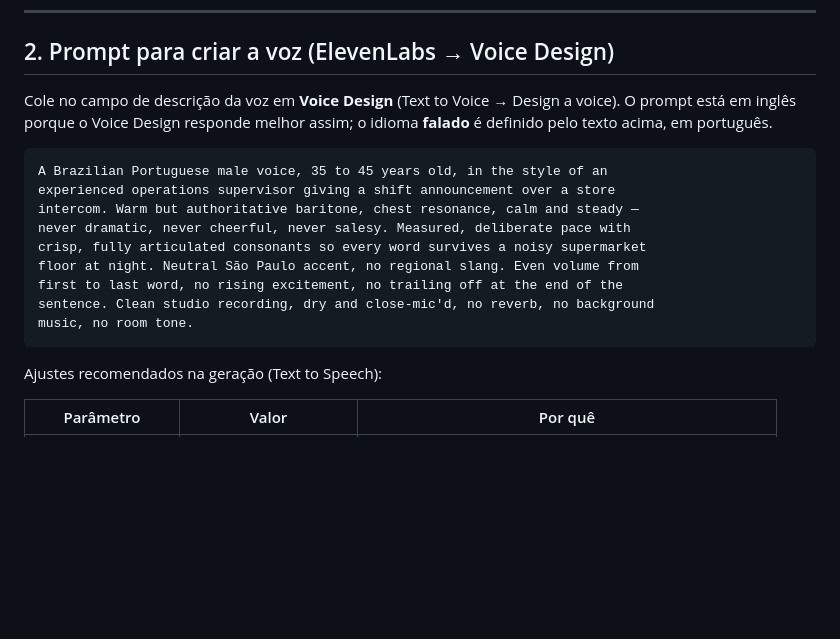
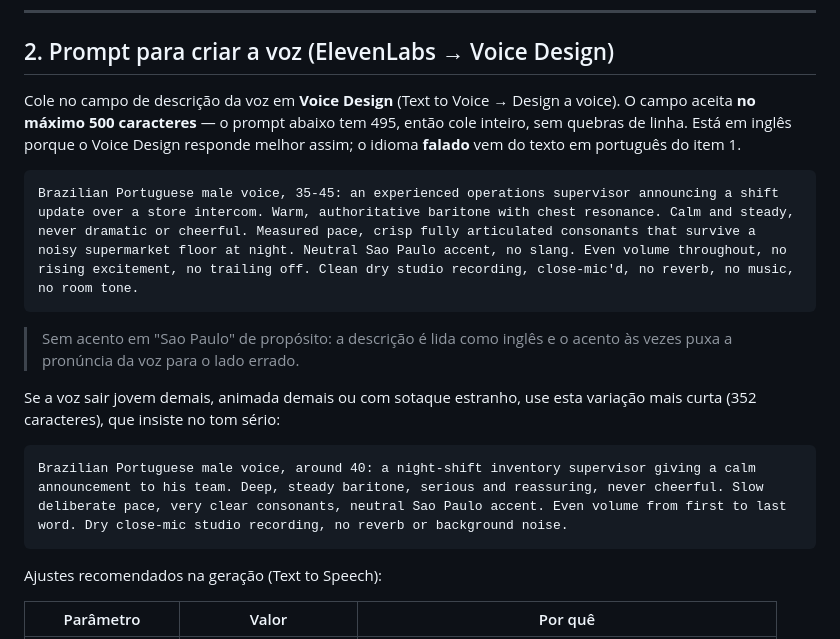
Before and after one commit to robconceicao/InventExpert, a Markdown page: docs/AVISO_VOZ_ELEVENLABS.md, the part around the change. GitHub-like rendering; blank space fills up the shorter version.

Commit message:
docs(aviso-voz): prompt do ElevenLabs dentro do limite de 500 caracteres
O campo de descricao do Voice Design aceita no maximo 500 caracteres e o
prompt anterior tinha ~700. Reescrito em 495, preservando o que define o
resultado: baritono masculino pt-BR, tom de supervisor de operacao, ritmo
pausado, consoantes destacadas para ambiente barulhento e gravacao seca.

Inclui variacao curta (352) para o caso de a voz sair jovem ou animada demais.

Co-Authored-By: Claude Opus 5 <noreply@anthropic.com>
Claude-Session: https://claude.ai/code/session_013zutBvmM7bi6Tr9d8ka5jK

````diff
--- a/docs/AVISO_VOZ_ELEVENLABS.md
+++ b/docs/AVISO_VOZ_ELEVENLABS.md
@@ -23,19 +23,22 @@ Atenção, estamos a quinze minutos do próximo avanço. Solicite aos conferente
 ## 2. Prompt para criar a voz (ElevenLabs → Voice Design)
 
 Cole no campo de descrição da voz em **Voice Design** (Text to Voice → Design a
-voice). O prompt está em inglês porque o Voice Design responde melhor assim; o
-idioma **falado** é definido pelo texto acima, em português.
+voice). O campo aceita **no máximo 500 caracteres** — o prompt abaixo tem 495,
+então cole inteiro, sem quebras de linha. Está em inglês porque o Voice Design
+responde melhor assim; o idioma **falado** vem do texto em português do item 1.
 
 ```
-A Brazilian Portuguese male voice, 35 to 45 years old, in the style of an
-experienced operations supervisor giving a shift announcement over a store
-intercom. Warm but authoritative baritone, chest resonance, calm and steady —
-never dramatic, never cheerful, never salesy. Measured, deliberate pace with
-crisp, fully articulated consonants so every word survives a noisy supermarket
-floor at night. Neutral São Paulo accent, no regional slang. Even volume from
-first to last word, no rising excitement, no trailing off at the end of the
-sentence. Clean studio recording, dry and close-mic'd, no reverb, no background
-music, no room tone.
+Brazilian Portuguese male voice, 35-45: an experienced operations supervisor announcing a shift update over a store intercom. Warm, authoritative baritone with chest resonance. Calm and steady, never dramatic or cheerful. Measured pace, crisp fully articulated consonants that survive a noisy supermarket floor at night. Neutral Sao Paulo accent, no slang. Even volume throughout, no rising excitement, no trailing off. Clean dry studio recording, close-mic'd, no reverb, no music, no room tone.
+```
+
+> Sem acento em "Sao Paulo" de propósito: a descrição é lida como inglês e o
+> acento às vezes puxa a pronúncia da voz para o lado errado.
+
+Se a voz sair jovem demais, animada demais ou com sotaque estranho, use esta
+variação mais curta (352 caracteres), que insiste no tom sério:
+
+```
+Brazilian Portuguese male voice, around 40: a night-shift inventory supervisor giving a calm announcement to his team. Deep, steady baritone, serious and reassuring, never cheerful. Slow deliberate pace, very clear consonants, neutral Sao Paulo accent. Even volume from first to last word. Dry close-mic studio recording, no reverb or background noise.
 ```
 
 Ajustes recomendados na geração (Text to Speech):
````
